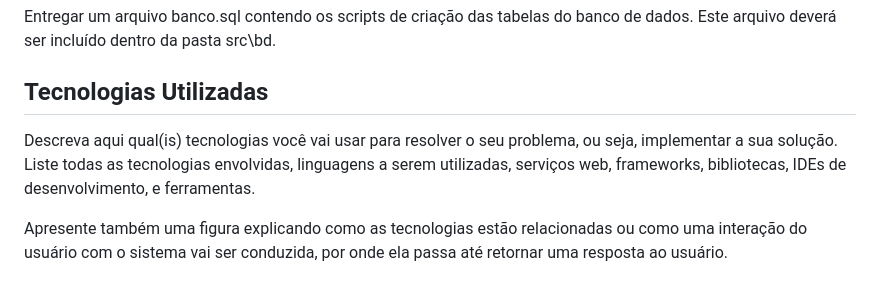
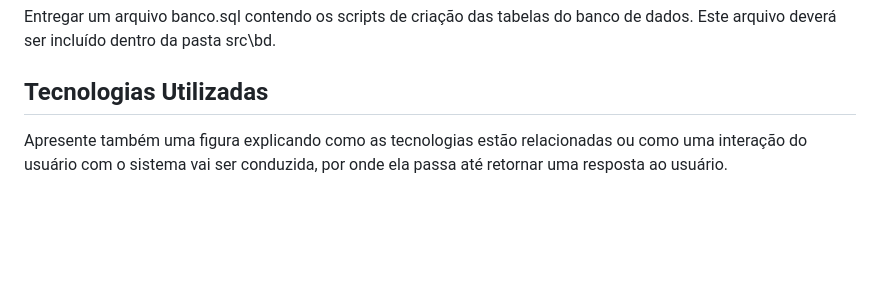
Before and after one commit to Ricardo-alencar65/Eduquei, a Markdown page: TIAM-Template/docs/05-Arquitetura da Solução.md, the part around one of its changes. Drawn GitHub-style; blank space fills up the shorter version.

```diff
--- a/TIAM-Template/docs/05-Arquitetura da Solução.md
+++ b/TIAM-Template/docs/05-Arquitetura da Solução.md
@@ -37,7 +41,8 @@ Entregar um arquivo banco.sql contendo os scripts de criação das tabelas do ba
 
 ## Tecnologias Utilizadas
 
-Descreva aqui qual(is) tecnologias você vai usar para resolver o seu problema, ou seja, implementar a sua solução. Liste todas as tecnologias envolvidas, linguagens a serem utilizadas, serviços web, frameworks, bibliotecas, IDEs de desenvolvimento, e ferramentas.
+
+
 
 Apresente também uma figura explicando como as tecnologias estão relacionadas ou como uma interação do usuário com o sistema vai ser conduzida, por onde ela passa até retornar uma resposta ao usuário.
 
```
Also changed, not shown: other parts of TIAM-Template/docs/05-Arquitetura da Solução.md (+4 -0 lines).
